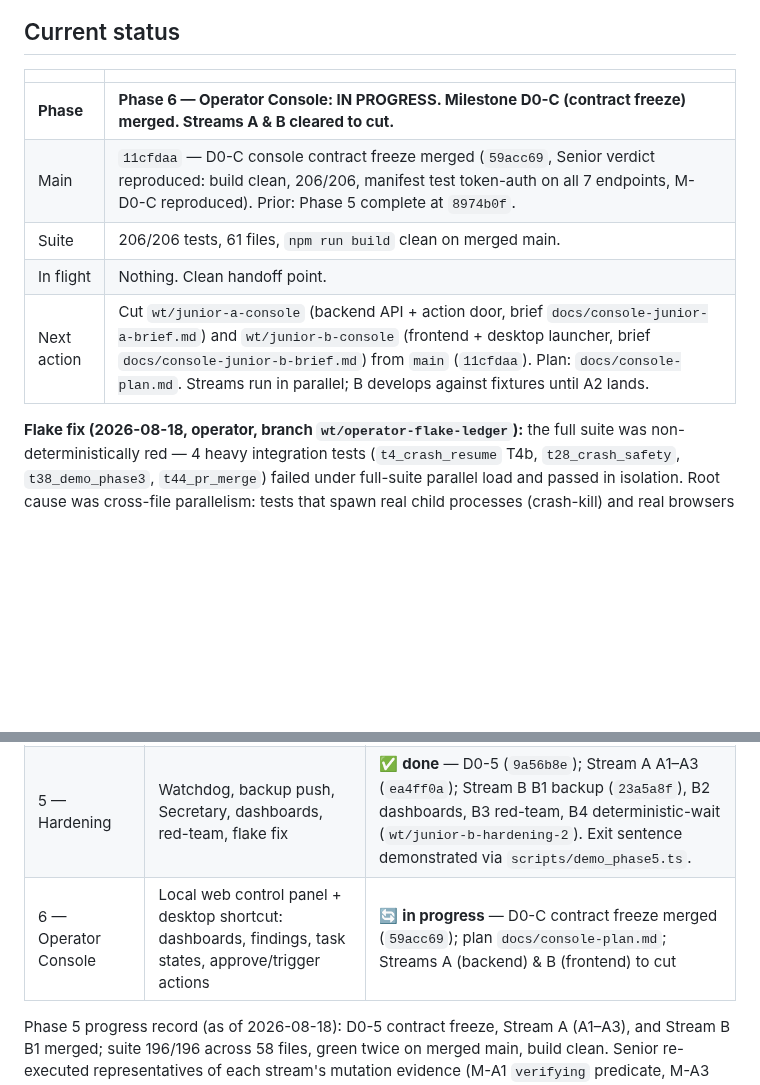
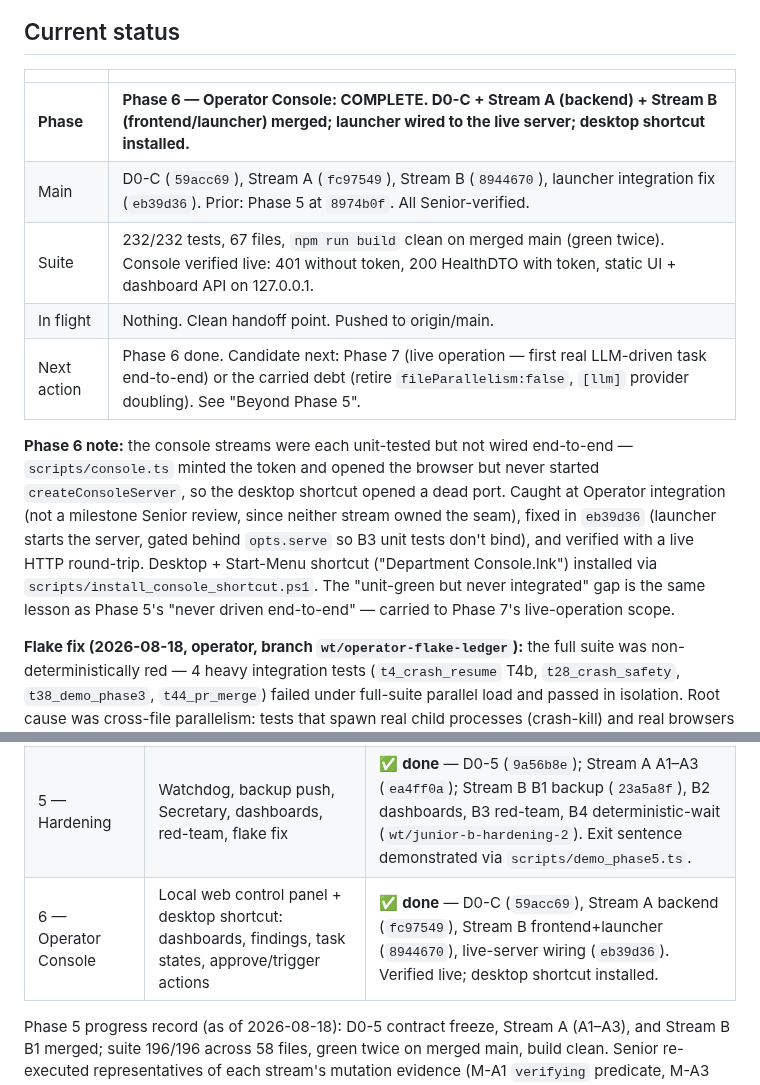
Before and after one commit to departmentofcoding-wq/department-of-codeV2, a Markdown page: docs/DEPARTMENT_STATUS.md, 2 parts joined by grey strips. Rendered like a GitHub page; blank space fills up the shorter version.

Commit message:
docs(ledger): Phase 6 Operator Console complete — 232/232, console live, shortcut installed
Co-Authored-By: Claude Opus 4.8 <noreply@anthropic.com>

```diff
--- a/docs/DEPARTMENT_STATUS.md
+++ b/docs/DEPARTMENT_STATUS.md
@@ -10,11 +10,22 @@ phase plan, then git. Nothing important lives only in a chat window.
 
 | | |
 |---|---|
-| **Phase** | **Phase 6 — Operator Console: IN PROGRESS. Milestone D0-C (contract freeze) merged. Streams A & B cleared to cut.** |
-| Main | `11cfdaa` — D0-C console contract freeze merged (`59acc69`, Senior verdict reproduced: build clean, 206/206, manifest test token-auth on all 7 endpoints, M-D0-C reproduced). Prior: Phase 5 complete at `8974b0f`. |
-| Suite | 206/206 tests, 61 files, `npm run build` clean on merged main. |
-| In flight | Nothing. Clean handoff point. |
-| Next action | Cut `wt/junior-a-console` (backend API + action door, brief `docs/console-junior-a-brief.md`) and `wt/junior-b-console` (frontend + desktop launcher, brief `docs/console-junior-b-brief.md`) from `main` (`11cfdaa`). Plan: `docs/console-plan.md`. Streams run in parallel; B develops against fixtures until A2 lands. |
+| **Phase** | **Phase 6 — Operator Console: COMPLETE. D0-C + Stream A (backend) + Stream B (frontend/launcher) merged; launcher wired to the live server; desktop shortcut installed.** |
+| Main | D0-C (`59acc69`), Stream A (`fc97549`), Stream B (`8944670`), launcher integration fix (`eb39d36`). Prior: Phase 5 at `8974b0f`. All Senior-verified. |
+| Suite | 232/232 tests, 67 files, `npm run build` clean on merged main (green twice). Console verified live: 401 without token, 200 HealthDTO with token, static UI + dashboard API on 127.0.0.1. |
+| In flight | Nothing. Clean handoff point. Pushed to origin/main. |
+| Next action | Phase 6 done. Candidate next: Phase 7 (live operation — first real LLM-driven task end-to-end) or the carried debt (retire `fileParallelism:false`, `[llm]` provider doubling). See "Beyond Phase 5". |
+
+**Phase 6 note:** the console streams were each unit-tested but not wired end-to-end
+— `scripts/console.ts` minted the token and opened the browser but never started
+`createConsoleServer`, so the desktop shortcut opened a dead port. Caught at
+Operator integration (not a milestone Senior review, since neither stream owned
+the seam), fixed in `eb39d36` (launcher starts the server, gated behind
+`opts.serve` so B3 unit tests don't bind), and verified with a live HTTP round-trip.
+Desktop + Start-Menu shortcut ("Department Console.lnk") installed via
+`scripts/install_console_shortcut.ps1`. The "unit-green but never integrated"
+gap is the same lesson as Phase 5's "never driven end-to-end" — carried to
+Phase 7's live-operation scope.
 
 **Flake fix (2026-08-18, operator, branch `wt/operator-flake-ledger`):** the
 full suite was non-deterministically red — 4 heavy integration tests
@@ -38,7 +49,7 @@ polls) remains Phase 5 scope.
 | 3 — Junior harness | CDP client, selector registry + calibration gate, nonce correlation, window lease | ✅ done, merged (`6618608`), exit demo verified on main |
 | 4 — Senior + gates + delivery | Plan/work review, operator approval, PR creation, merge with worktree cleanup | ✅ done, merged (`a8711e9`) — D0 freeze (`e0efd42`), Stream A review gates (`732fbbe`), Stream B delivery (`a8711e9`) |
 | 5 — Hardening | Watchdog, backup push, Secretary, dashboards, red-team, flake fix | ✅ **done** — D0-5 (`9a56b8e`); Stream A A1–A3 (`ea4ff0a`); Stream B B1 backup (`23a5a8f`), B2 dashboards, B3 red-team, B4 deterministic-wait (`wt/junior-b-hardening-2`). Exit sentence demonstrated via `scripts/demo_phase5.ts`. |
-| 6 — Operator Console | Local web control panel + desktop shortcut: dashboards, findings, task states, approve/trigger actions | 🔄 **in progress** — D0-C contract freeze merged (`59acc69`); plan `docs/console-plan.md`; Streams A (backend) & B (frontend) to cut |
+| 6 — Operator Console | Local web control panel + desktop shortcut: dashboards, findings, task states, approve/trigger actions | ✅ **done** — D0-C (`59acc69`), Stream A backend (`fc97549`), Stream B frontend+launcher (`8944670`), live-server wiring (`eb39d36`). Verified live; desktop shortcut installed. |
 
 Phase 5 progress record (as of 2026-08-18): D0-5 contract freeze, Stream A
 (A1–A3), and Stream B B1 merged; suite 196/196 across 58 files, green twice on
```
